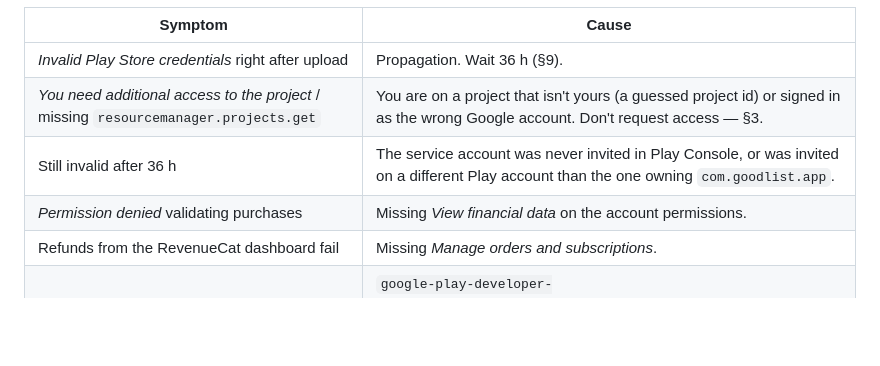
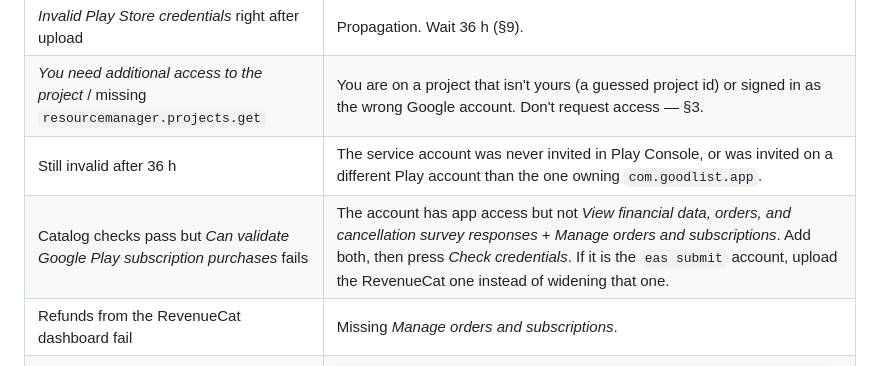
Before and after one commit to jericrealubit/goodlist, a Markdown page: docs/revenuecat-play-credentials.md, the part around the change. Rendered like a GitHub page; blank space fills up the shorter version.

Commit message:
Sharpen the RevenueCat credential-validation troubleshooting row
RevenueCat validates credentials as three separate checks, and the useful
signal is which ones pass: both catalog reads green with purchase validation
red means the service account has app access but no financial or order
permissions, rather than anything wrong with the key or the API.

Co-Authored-By: Claude Opus 5 <noreply@anthropic.com>
Claude-Session: https://claude.ai/code/session_01CTrthuASASX7jZaq3wGtVE

```diff
--- a/docs/revenuecat-play-credentials.md
+++ b/docs/revenuecat-play-credentials.md
@@ -187,7 +187,7 @@ Credentials alone do not make a purchase possible. Also required, and tracked el
 | *Invalid Play Store credentials* right after upload | Propagation. Wait 36 h (§9). |
 | *You need additional access to the project* / missing `resourcemanager.projects.get` | You are on a project that isn't yours (a guessed project id) or signed in as the wrong Google account. Don't request access — §3. |
 | Still invalid after 36 h | The service account was never invited in Play Console, or was invited on a different Play account than the one owning `com.goodlist.app`. |
-| *Permission denied* validating purchases | Missing *View financial data* on the account permissions. |
+| Catalog checks pass but *Can validate Google Play subscription purchases* fails | The account has app access but not *View financial data, orders, and cancellation survey responses* + *Manage orders and subscriptions*. Add both, then press *Check credentials*. If it is the `eas submit` account, upload the RevenueCat one instead of widening that one. |
 | Refunds from the RevenueCat dashboard fail | Missing *Manage orders and subscriptions*. |
 | Test notification fails in Play Console | `google-play-developer-notifications@system.gserviceaccount.com` lacks Pub/Sub Publisher on the topic (§8). |
 | Purchases validate, but cancellations show up late | Notifications topic not configured — §8 was skipped. |
```
